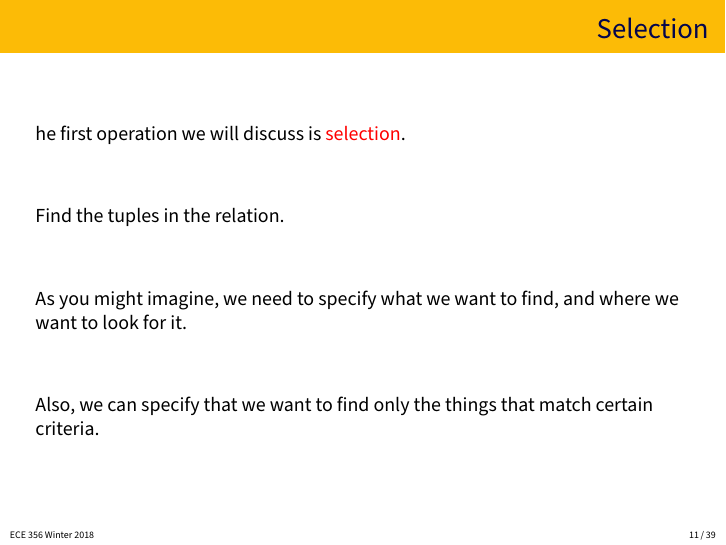
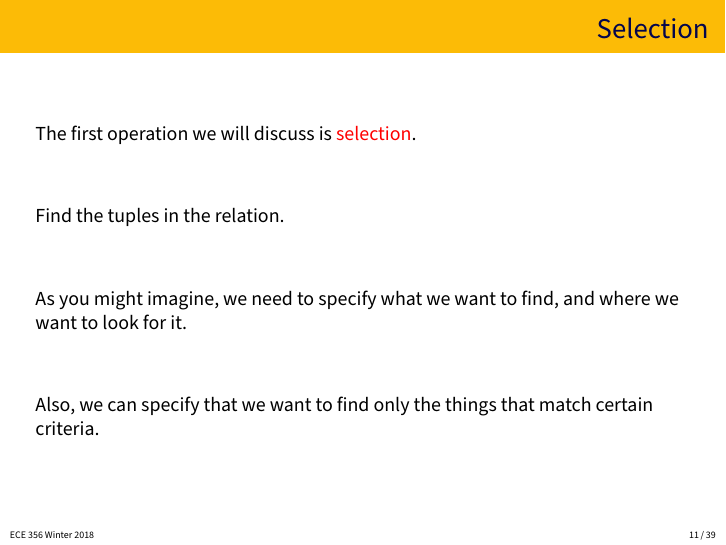
Before and after one commit to jzarnett/ece356, LaTeX slides (lectures/L03-slides.tex): page 11 of 39. Compiled offline with pdfLaTeX.

Commit message:
he -> The

```diff
--- a/lectures/L03-slides.tex
+++ b/lectures/L03-slides.tex
@@ -167,7 +167,7 @@ Still, the mathematical notation may be new.
 \begin{frame}
 \frametitle{Selection}
 
-he first operation we will discuss is \alert{selection}.
+The first operation we will discuss is \alert{selection}.
 
 Find the tuples in the relation.
 
```
